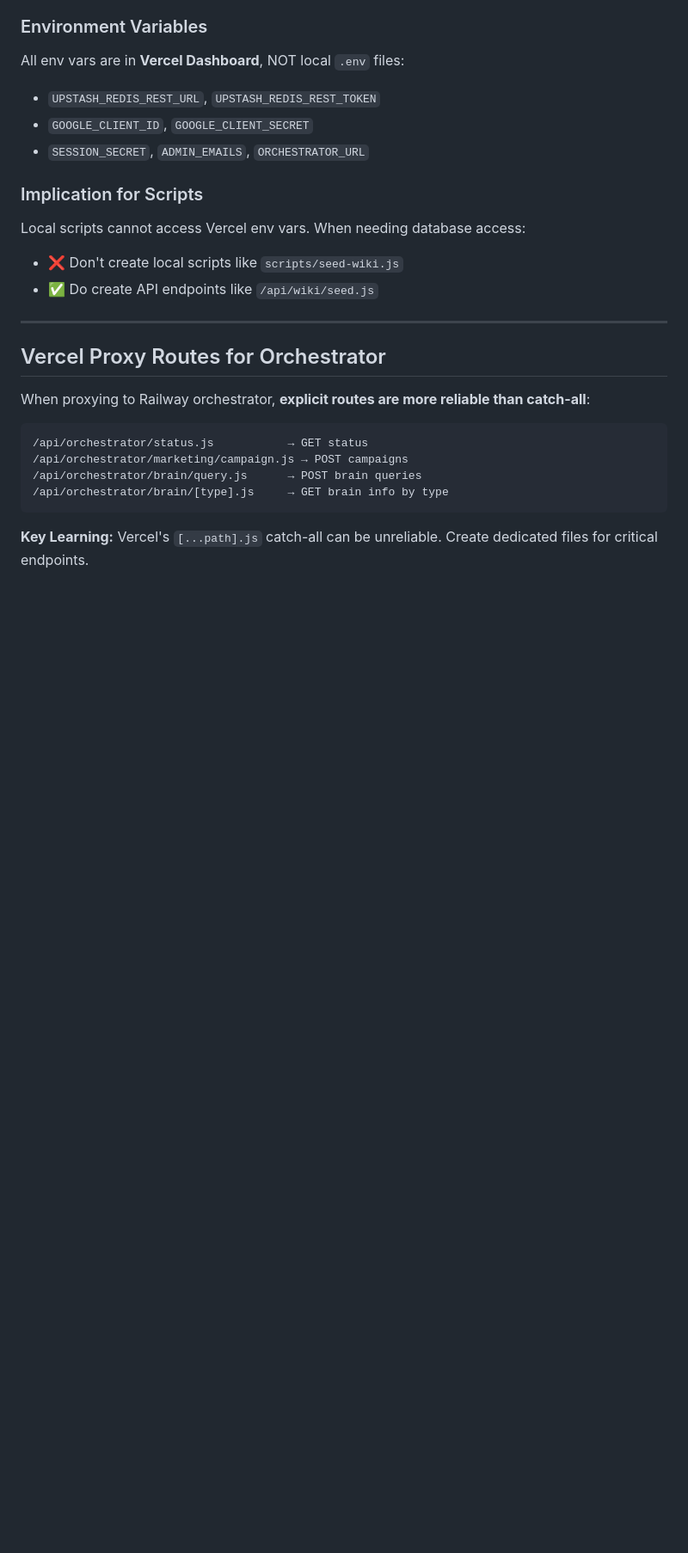
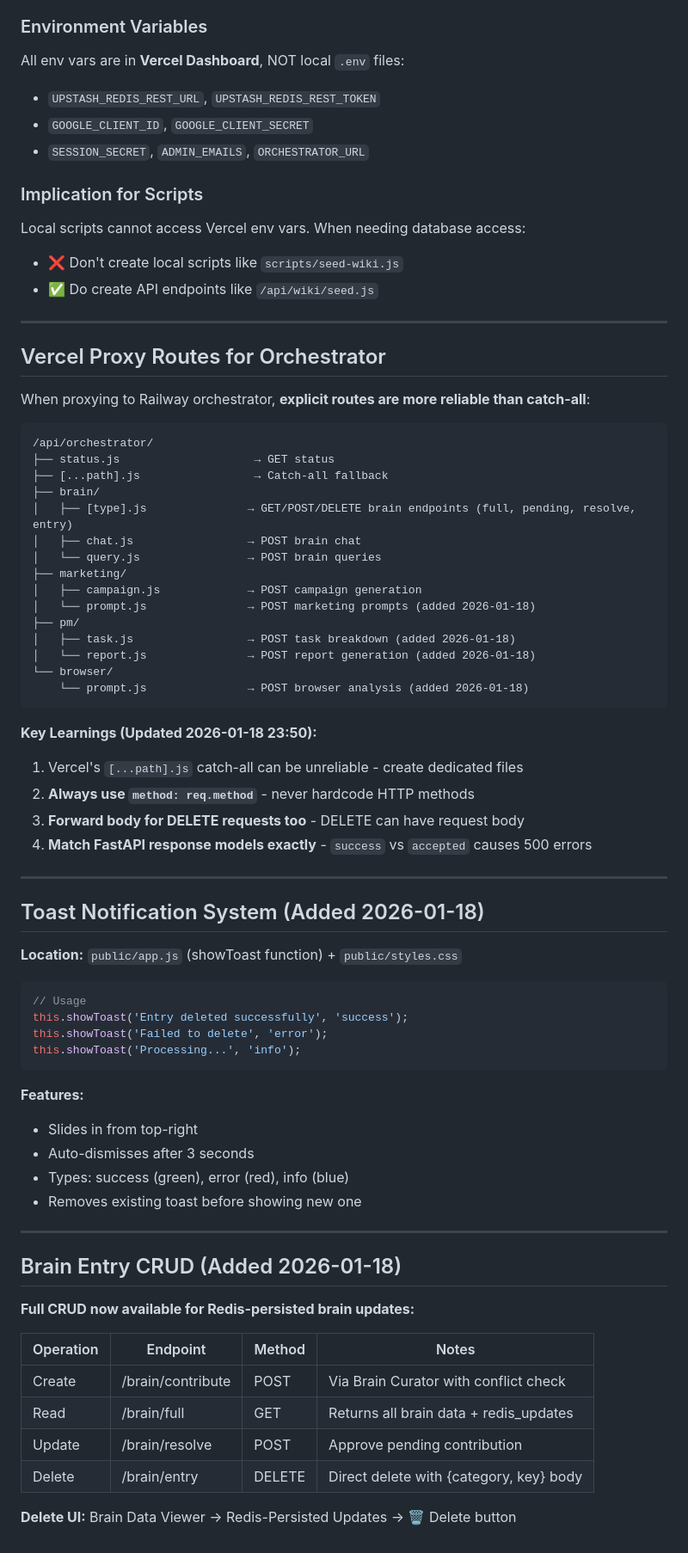
Before and after one commit to Joey3140/phonologic-ops, a Markdown page: docs/windsurf.md, the part around one of its changes. Shown at 86% size. Drawn GitHub-style; blank space fills up the shorter version.

Commit message:
Add session summary and next steps docs for 0118_23:50, update windsurf.md memory

````diff
--- a/docs/windsurf.md
+++ b/docs/windsurf.md
@@ -369,10 +370,59 @@ Local scripts cannot access Vercel env vars. When needing database access:
 When proxying to Railway orchestrator, **explicit routes are more reliable than catch-all**:
 
 ```
-/api/orchestrator/status.js           → GET status
-/api/orchestrator/marketing/campaign.js → POST campaigns
-/api/orchestrator/brain/query.js      → POST brain queries
-/api/orchestrator/brain/[type].js     → GET brain info by type
+/api/orchestrator/
+├── status.js                    → GET status
+├── [...path].js                 → Catch-all fallback
+├── brain/
+│   ├── [type].js               → GET/POST/DELETE brain endpoints (full, pending, resolve, entry)
+│   ├── chat.js                 → POST brain chat
+│   └── query.js                → POST brain queries
+├── marketing/
+│   ├── campaign.js             → POST campaign generation
+│   └── prompt.js               → POST marketing prompts (added 2026-01-18)
+├── pm/
+│   ├── task.js                 → POST task breakdown (added 2026-01-18)
+│   └── report.js               → POST report generation (added 2026-01-18)
+└── browser/
+    └── prompt.js               → POST browser analysis (added 2026-01-18)
 ```
 
-**Key Learning:** Vercel's `[...path].js` catch-all can be unreliable. Create dedicated files for critical endpoints.
+**Key Learnings (Updated 2026-01-18 23:50):**
+1. Vercel's `[...path].js` catch-all can be unreliable - create dedicated files
+2. **Always use `method: req.method`** - never hardcode HTTP methods
+3. **Forward body for DELETE requests too** - DELETE can have request body
+4. **Match FastAPI response models exactly** - `success` vs `accepted` causes 500 errors
+
+---
+
+## Toast Notification System (Added 2026-01-18)
+
+**Location:** `public/app.js` (showToast function) + `public/styles.css`
+
+```javascript
+// Usage
+this.showToast('Entry deleted successfully', 'success');
+this.showToast('Failed to delete', 'error');
+this.showToast('Processing...', 'info');
+```
+
+**Features:**
+- Slides in from top-right
+- Auto-dismisses after 3 seconds
+- Types: success (green), error (red), info (blue)
+- Removes existing toast before showing new one
+
+---
+
+## Brain Entry CRUD (Added 2026-01-18)
+
+**Full CRUD now available for Redis-persisted brain updates:**
+
+| Operation | Endpoint | Method | Notes |
+|-----------|----------|--------|-------|
+| Create | /brain/contribute | POST | Via Brain Curator with conflict check |
+| Read | /brain/full | GET | Returns all brain data + redis_updates |
+| Update | /brain/resolve | POST | Approve pending contribution |
+| Delete | /brain/entry | DELETE | Direct delete with {category, key} body |
+
+**Delete UI:** Brain Data Viewer → Redis-Persisted Updates → 🗑️ Delete button
````
Also changed, not shown: other parts of docs/windsurf.md (+2 -1 lines), docs/windsurf_next_steps_0118_23:50.md (added, +199 -0 lines), docs/windsurf_summary_session_0118_23:50.md (added, +157 -0 lines).
